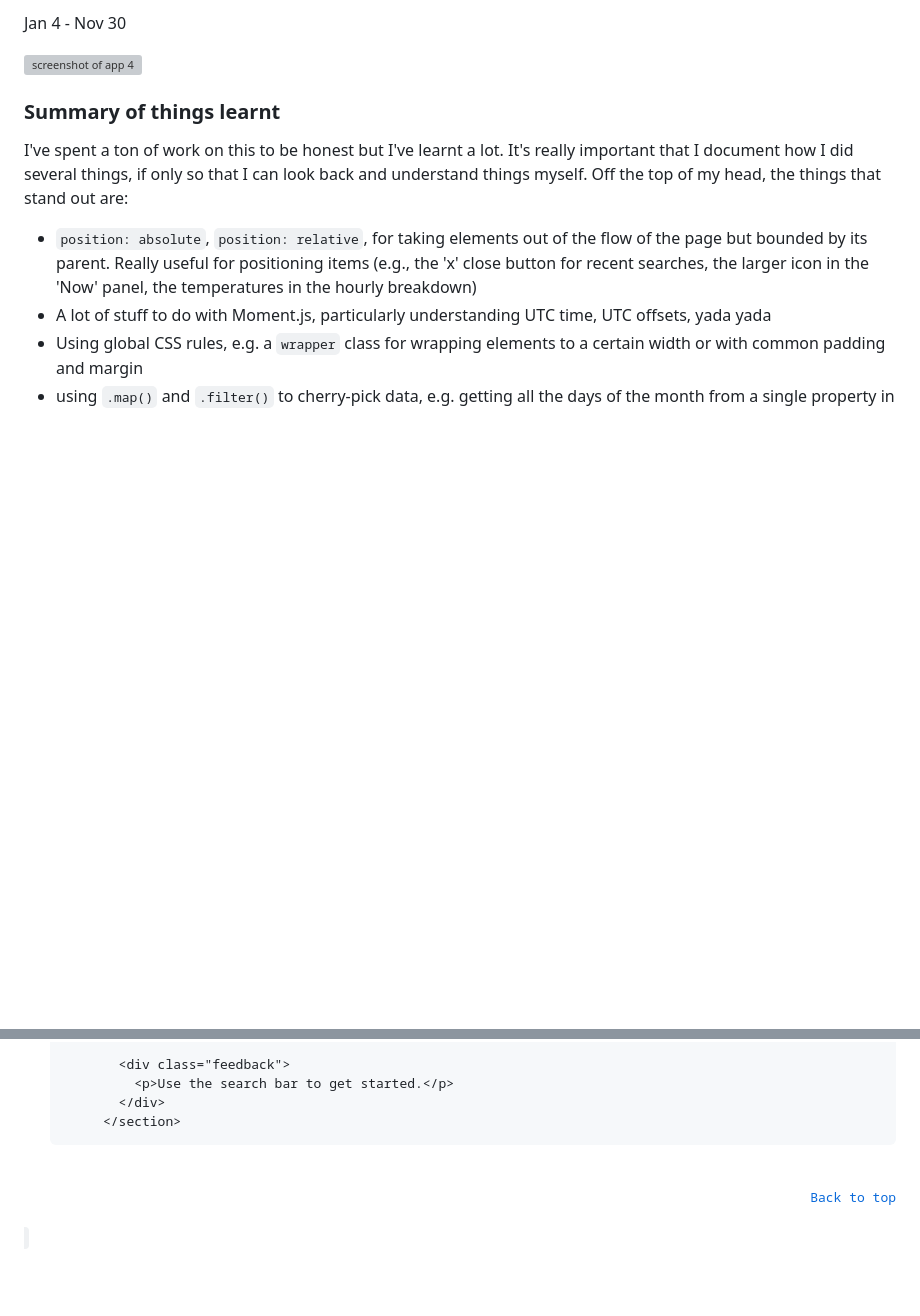
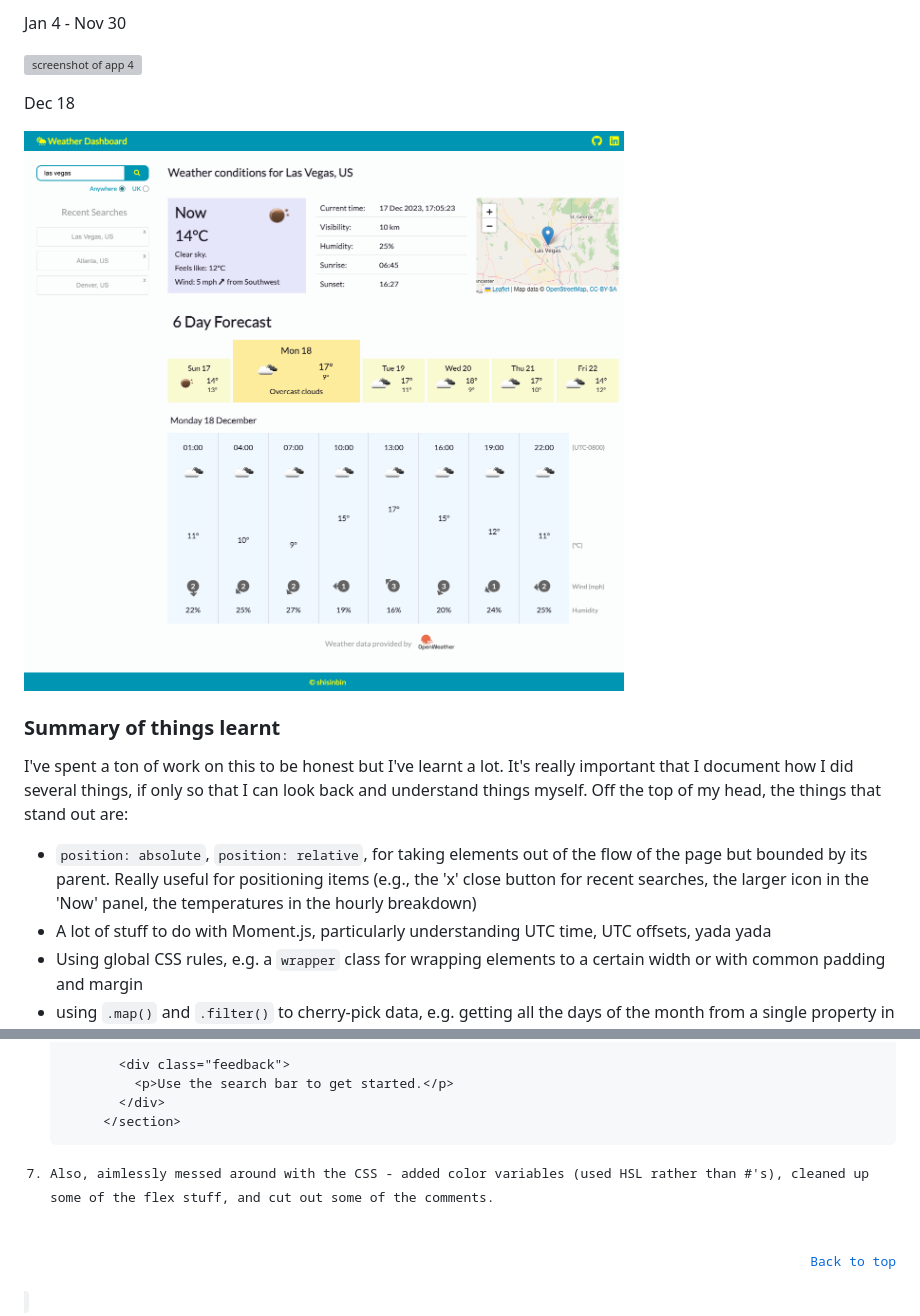
Before and after one commit to shisinbin/weather-dashboard, a Markdown page: DEVELOPMENT.md, 2 parts joined by grey strips. GitHub-like rendering; pictures changed too: img/ss_18dec2023.png (added); blank space fills up the shorter version; grey boxes are pictures that could not be loaded.

Commit message:
Add some CSS variables for colors, improve use of flex in small areas

````diff
--- a/DEVELOPMENT.md
+++ b/DEVELOPMENT.md
@@ -28,6 +28,10 @@ Some screenshots at different points of development
 Jan 4 - Nov 30
 
 ![screenshot of app 4](img/ss_30nov2023.png)
+
+Dec 18
+
+![screenshot of app 5](img/ss_18dec2023.png)
 
 ### Summary of things learnt
 
@@ -394,6 +398,8 @@ Since the last post, I've done a few things:
         </section>
    ```
 
+7. Also, aimlessly messed around with the CSS - added color variables (used HSL rather than #'s), cleaned up some of the flex stuff, and cut out some of the comments.
+
 <p align="right">
   <a href="#top">Back to top</a>
 </p>
````
Also changed, not shown: 3 other files.
